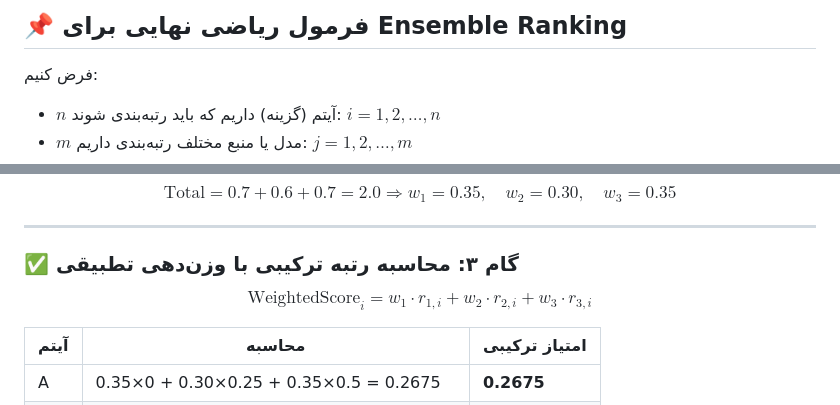
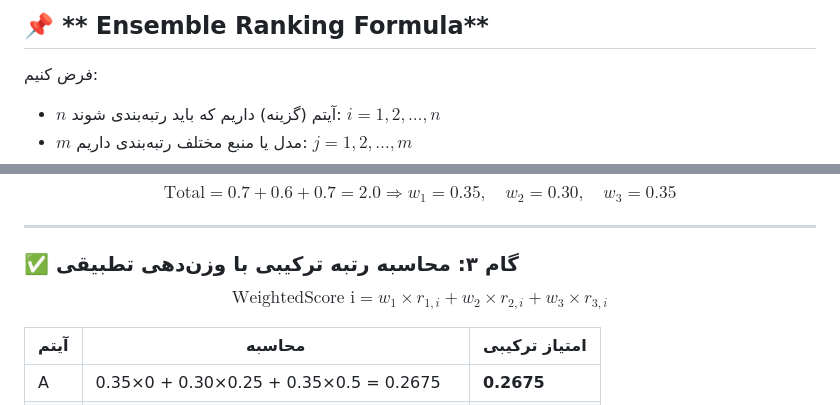
Before and after one commit to pydevcasts/MLHub, a Markdown page: Dr_Akbari/Ensemble_Ranking.md, 2 parts joined by grey strips. GitHub-like rendering.

Commit message:
edit ensemble code

```diff
--- a/Dr_Akbari/Ensemble_Ranking.md
+++ b/Dr_Akbari/Ensemble_Ranking.md
@@ -1,6 +1,6 @@
 
 
-## 📌 **فرمول ریاضی نهایی برای Ensemble Ranking**
+## 📌 ** Ensemble Ranking Formula**
 
 فرض کنیم:
 
@@ -341,9 +341,14 @@ $$
 
 ### ✅ گام ۳: محاسبه رتبه ترکیبی با وزن‌دهی تطبیقی
 
+
 $$
-\text{WeightedScore}_i = w_1 \cdot r_{1,i} + w_2 \cdot r_{2,i} + w_3 \cdot r_{3,i}
+\text{WeightedScore i} = w_1 \times r_{1,i} + w_2 \times r_{2,i} + w_3 \times r_{3,i}
 $$
+
+
+
+
 
 | آیتم | محاسبه                                   | امتیاز ترکیبی |
 | ---- | ---------------------------------------- | ------------- |
```
